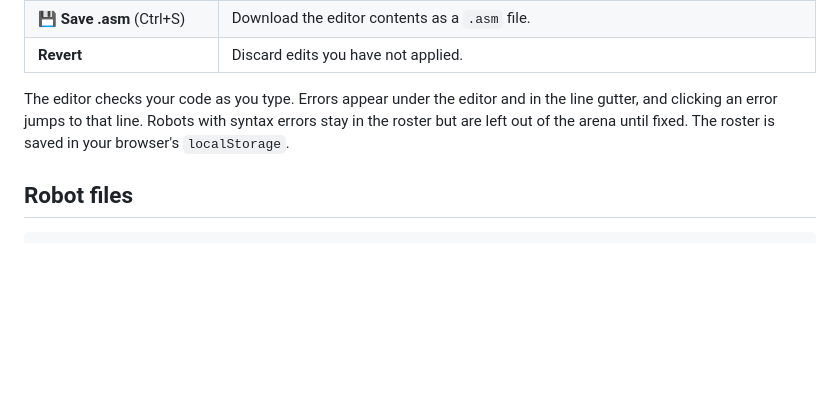
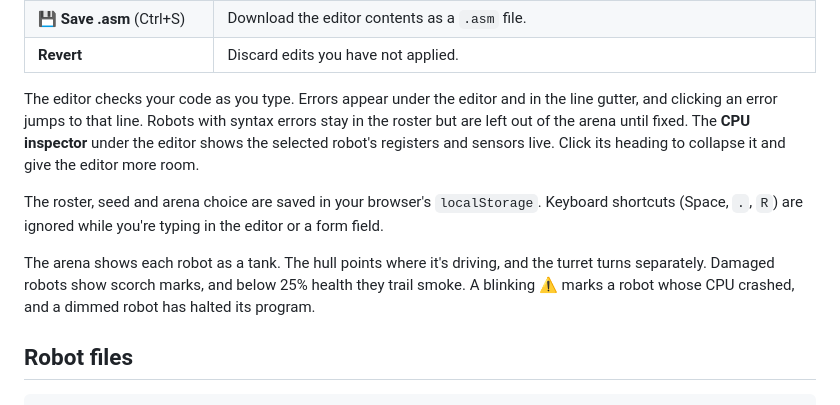
Before and after one commit to adelanovic/Assembly_Battle_Bots, a Markdown page: README.md, the part around one of its changes. Drawn GitHub-style; blank space fills up the shorter version.

```diff
--- a/README.md
+++ b/README.md
@@ -38,7 +43,11 @@ npm run build         # regenerate examples/*.asm and docs/LANGUAGE.md from the
 | **💾 Save .asm** (Ctrl+S) | Download the editor contents as a `.asm` file. |
 | **Revert** | Discard edits you have not applied. |
 
-The editor checks your code as you type. Errors appear under the editor and in the line gutter, and clicking an error jumps to that line. Robots with syntax errors stay in the roster but are left out of the arena until fixed. The roster is saved in your browser's `localStorage`.
+The editor checks your code as you type. Errors appear under the editor and in the line gutter, and clicking an error jumps to that line. Robots with syntax errors stay in the roster but are left out of the arena until fixed. The **CPU inspector** under the editor shows the selected robot's registers and sensors live. Click its heading to collapse it and give the editor more room.
+
+The roster, seed and arena choice are saved in your browser's `localStorage`. Keyboard shortcuts (Space, `.`, `R`) are ignored while you're typing in the editor or a form field.
+
+The arena shows each robot as a tank. The hull points where it's driving, and the turret turns separately. Damaged robots show scorch marks, and below 25% health they trail smoke. A blinking ⚠ marks a robot whose CPU crashed, and a dimmed robot has halted its program.
 
 ## Robot files
 
```
Also changed, not shown: other parts of README.md (+37 -2 lines), docs/LANGUAGE.md (+2 -1 lines), docs/screenshot.png, 8 other files.
